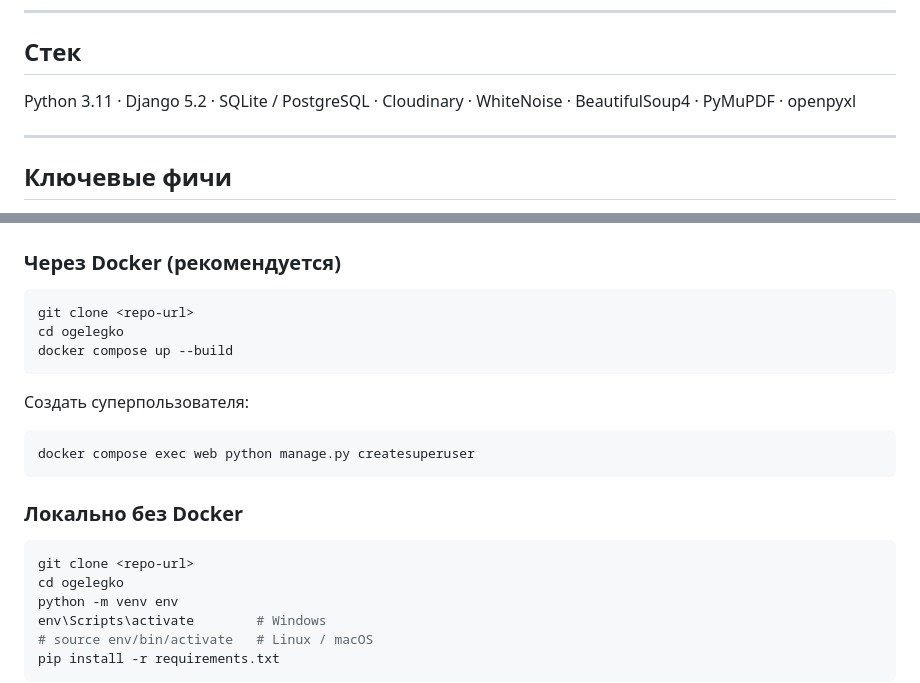
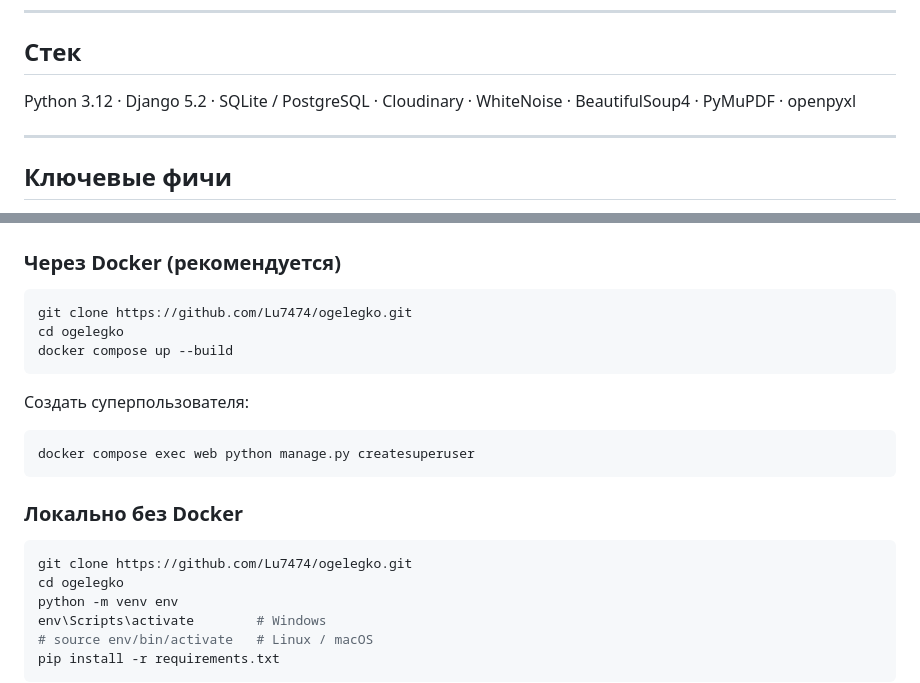
Before and after one commit to Lu7474/ogelegko, a Markdown page: README.md, 2 parts joined by grey strips. Rendered like a GitHub page.

Commit message:
Подправил Readme

````diff
--- a/README.md
+++ b/README.md
@@ -8,7 +8,7 @@
 
 ## Стек
 
-Python 3.11 · Django 5.2 · SQLite / PostgreSQL · Cloudinary · WhiteNoise · BeautifulSoup4 · PyMuPDF · openpyxl
+Python 3.12 · Django 5.2 · SQLite / PostgreSQL · Cloudinary · WhiteNoise · BeautifulSoup4 · PyMuPDF · openpyxl
 
 ---
 
@@ -43,7 +43,7 @@ Python 3.11 · Django 5.2 · SQLite / PostgreSQL · Cloudinary · WhiteNoise ·
 ### Через Docker (рекомендуется)
 
 ```bash
-git clone <repo-url>
+git clone https://github.com/Lu7474/ogelegko.git
 cd ogelegko
 docker compose up --build
 ```
@@ -56,7 +56,7 @@ docker compose exec web python manage.py createsuperuser
 ### Локально без Docker
 
 ```bash
-git clone <repo-url>
+git clone https://github.com/Lu7474/ogelegko.git
 cd ogelegko
 python -m venv env
 env\Scripts\activate        # Windows
````
